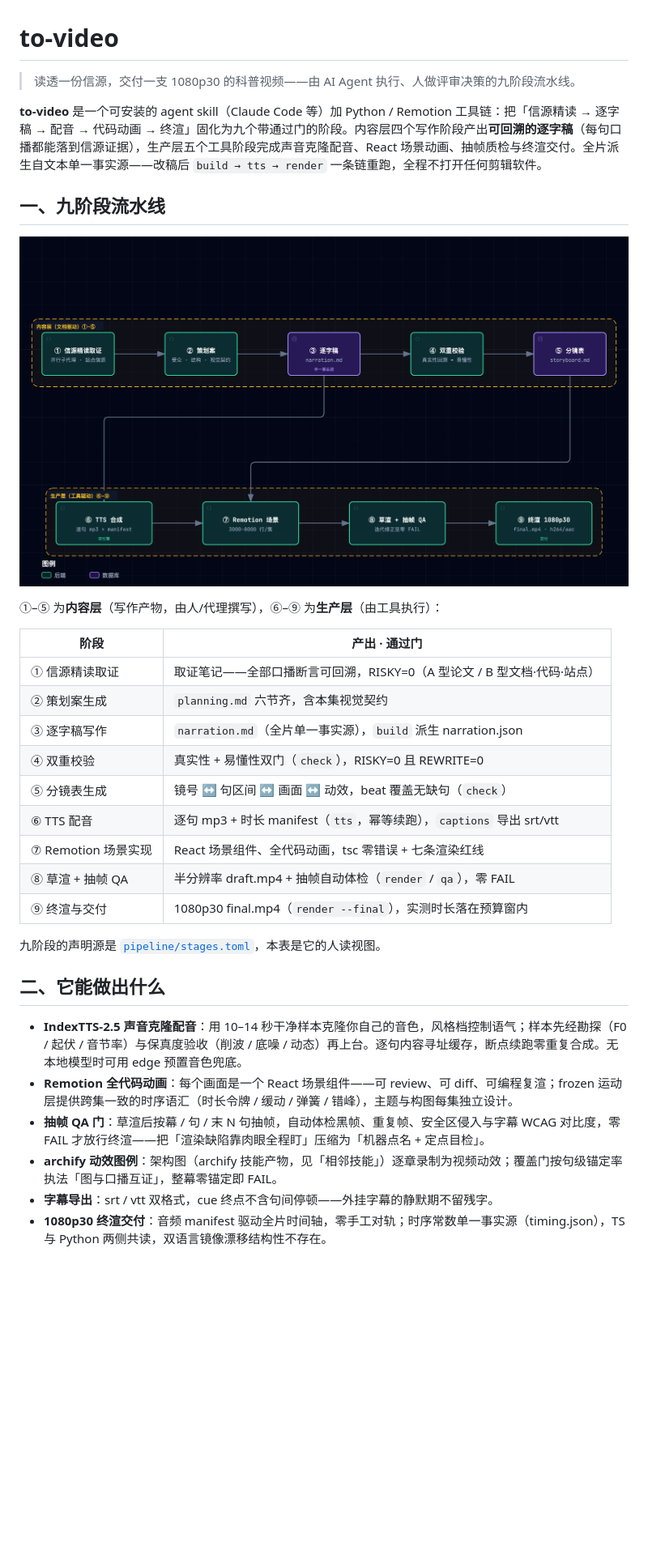
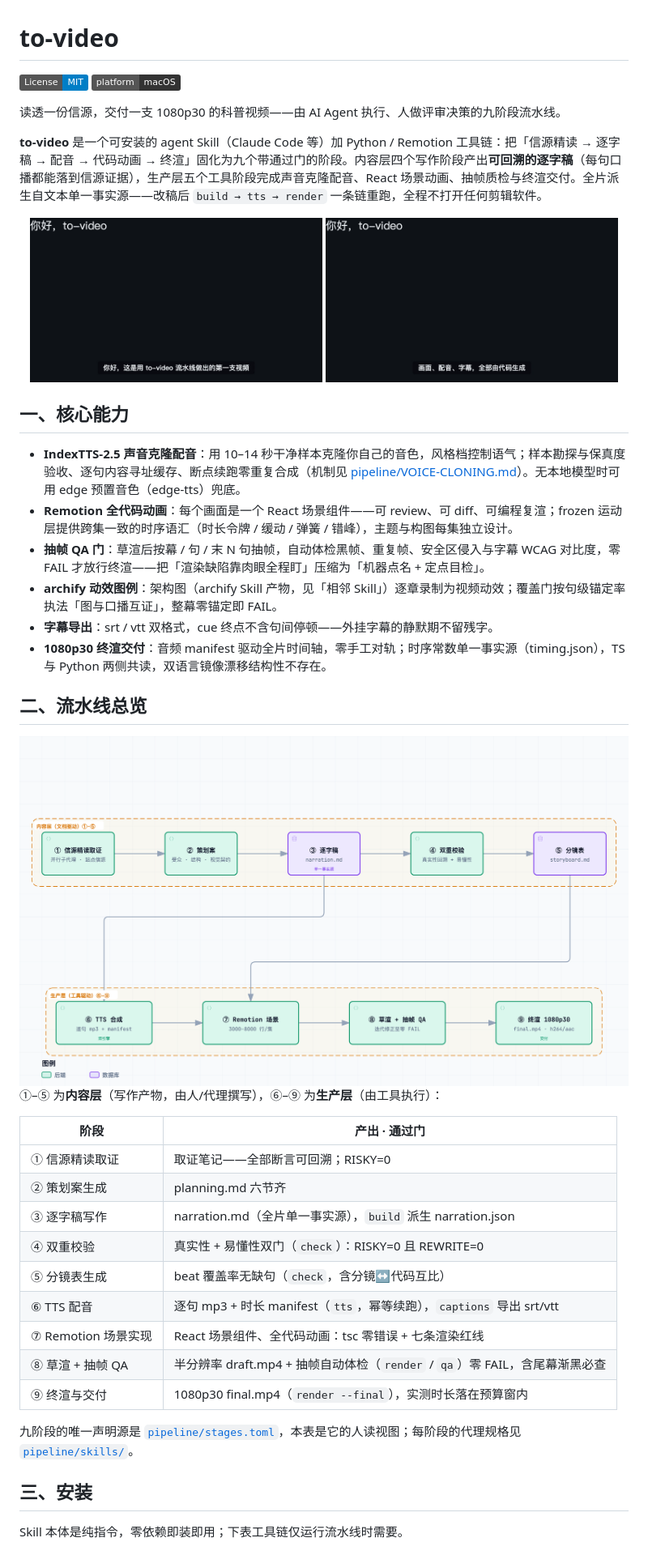
Before and after one commit to ThreeFish-AI/to-video, a Markdown page: README.md, the part around one of its changes. Shown at 81% size. Drawn GitHub-style; pictures changed too: docs/assets/demo/hello-video-01.png (added), docs/assets/demo/hello-video-02.png (added); badges without logos; blank space fills up the shorter version.

```diff
--- a/README.md
+++ b/README.md
@@ -1,35 +1,48 @@
 # to-video
 
-> 读透一份信源，交付一支 1080p30 的科普视频——由 AI Agent 执行、人做评审决策的九阶段流水线。
+[![License: MIT](https://img.shields.io/badge/License-MIT-informational.svg)](LICENSE) [![Platform: macOS](https://img.shields.io/badge/platform-macOS-333333.svg)](#三安装)
 
-**to-video** 是一个可安装的 agent skill（Claude Code 等）加 Python / Remotion 工具链：把「信源精读 → 逐字稿 → 配音 → 代码动画 → 终渲」固化为九个带通过门的阶段。内容层四个写作阶段产出**可回溯的逐字稿**（每句口播都能落到信源证据），生产层五个工具阶段完成声音克隆配音、React 场景动画、抽帧质检与终渲交付。全片派生自文本单一事实源——改稿后 `build → tts → render` 一条链重跑，全程不打开任何剪辑软件。
+读透一份信源，交付一支 1080p30 的科普视频——由 AI Agent 执行、人做评审决策的九阶段流水线。
 
-## 一、九阶段流水线
+**to-video** 是一个可安装的 agent Skill（Claude Code 等）加 Python / Remotion 工具链：把「信源精读 → 逐字稿 → 配音 → 代码动画 → 终渲」固化为九个带通过门的阶段。内容层四个写作阶段产出**可回溯的逐字稿**（每句口播都能落到信源证据），生产层五个工具阶段完成声音克隆配音、React 场景动画、抽帧质检与终渲交付。全片派生自文本单一事实源——改稿后 `build → tts → render` 一条链重跑，全程不打开任何剪辑软件。
 
-![九阶段双层流水线：内容层（文档驱动）① 信源精读取证 → ② 策划案 → ③ 逐字稿单一事实源 → ④ 双重校验 → ⑤ 分镜表；生产层（工具驱动）由 ③ 下行 ⑥ TTS 合成、由 ⑤ 下行 ⑦ Remotion 场景实现，二者汇合经 ⑧ 草渲 + 抽帧 QA 迭代修正，最终 ⑨ 终渲交付 1080p30](docs/assets/architecture/influence--pipeline-layers-dark.png)
+<p align="center">
+  <img src="docs/assets/demo/hello-video-01.png" width="48%" alt="Demo 帧 1"> <img src="docs/assets/demo/hello-video-02.png" width="48%" alt="Demo 帧 2">
+</p>
+
+## 一、核心能力
+
+- **IndexTTS-2.5 声音克隆配音**：用 10–14 秒干净样本克隆你自己的音色，风格档控制语气；样本勘探与保真度验收、逐句内容寻址缓存、断点续跑零重复合成（机制见 [pipeline/VOICE-CLONING.md](pipeline/VOICE-CLONING.md)）。无本地模型时可用 edge 预置音色（edge-tts）兜底。
+- **Remotion 全代码动画**：每个画面是一个 React 场景组件——可 review、可 diff、可编程复渲；frozen 运动层提供跨集一致的时序语汇（时长令牌 / 缓动 / 弹簧 / 错峰），主题与构图每集独立设计。
+- **抽帧 QA 门**：草渲后按幕 / 句 / 末 N 句抽帧，自动体检黑帧、重复帧、安全区侵入与字幕 WCAG 对比度，零 FAIL 才放行终渲——把「渲染缺陷靠肉眼全程盯」压缩为「机器点名 + 定点目检」。
+- **archify 动效图例**：架构图（archify Skill 产物，见「相邻 Skill」）逐章录制为视频动效；覆盖门按句级锚定率执法「图与口播互证」，整幕零锚定即 FAIL。
+- **字幕导出**：srt / vtt 双格式，cue 终点不含句间停顿——外挂字幕的静默期不留残字。
+- **1080p30 终渲交付**：音频 manifest 驱动全片时间轴，零手工对轨；时序常数单一事实源（timing.json），TS 与 Python 两侧共读，双语言镜像漂移结构性不存在。
+
+## 二、流水线总览
+
+<picture>
+  <source media="(prefers-color-scheme: dark)" srcset="docs/assets/architecture/influence--pipeline-layers-dark.png">
+  <img src="docs/assets/architecture/influence--pipeline-layers-light.png" alt="九阶段双层流水线：内容层（文档驱动）① 信源精读取证 → ② 策划案 → ③ 逐字稿单一事实源 → ④ 双重校验 → ⑤ 分镜表；生产层（工具驱动）由 ③ 下行 ⑥ TTS 合成、由 ⑤ 下行 ⑦ Remotion 场景实现，二者汇合经 ⑧ 草渲 + 抽帧 QA 迭代修正，最终 ⑨ 终渲交付 1080p30">
+</picture>
 
 ①–⑤ 为**内容层**（写作产物，由人/代理撰写），⑥–⑨ 为**生产层**（由工具执行）：
 
 | 阶段 | 产出 · 通过门 |
 | --- | --- |
-| ① 信源精读取证 | 取证笔记——全部口播断言可回溯，RISKY=0（A 型论文 / B 型文档·代码·站点） |
-| ② 策划案生成 | `planning.md` 六节齐，含本集视觉契约 |
-| ③ 逐字稿写作 | `narration.md`（全片单一事实源），`build` 派生 narration.json |
-| ④ 双重校验 | 真实性 + 易懂性双门（`check`），RISKY=0 且 REWRITE=0 |
-| ⑤ 分镜表生成 | 镜号 ↔ 句区间 ↔ 画面 ↔ 动效，beat 覆盖无缺句（`check`） |
+| ① 信源精读取证 | 取证笔记——全部断言可回溯；RISKY=0 |
+| ② 策划案生成 | planning.md 六节齐 |
+| ③ 逐字稿写作 | narration.md（全片单一事实源），`build` 派生 narration.json |
+| ④ 双重校验 | 真实性 + 易懂性双门（`check`）：RISKY=0 且 REWRITE=0 |
+| ⑤ 分镜表生成 | beat 覆盖率无缺句（`check`，含分镜↔代码互比） |
 | ⑥ TTS 配音 | 逐句 mp3 + 时长 manifest（`tts`，幂等续跑），`captions` 导出 srt/vtt |
-| ⑦ Remotion 场景实现 | React 场景组件、全代码动画，tsc 零错误 + 七条渲染红线 |
-| ⑧ 草渲 + 抽帧 QA | 半分辨率 draft.mp4 + 抽帧自动体检（`render` / `qa`），零 FAIL |
+| ⑦ Remotion 场景实现 | React 场景组件、全代码动画：tsc 零错误 + 七条渲染红线 |
+| ⑧ 草渲 + 抽帧 QA | 半分辨率 draft.mp4 + 抽帧自动体检（`render` / `qa`）零 FAIL，含尾幕渐黑必查 |
 | ⑨ 终渲与交付 | 1080p30 final.mp4（`render --final`），实测时长落在预算窗内 |
 
-九阶段的声明源是 [`pipeline/stages.toml`](pipeline/stages.toml)，本表是它的人读视图。
+九阶段的唯一声明源是 [`pipeline/stages.toml`](pipeline/stages.toml)，本表是它的人读视图；每阶段的代理规格见 [`pipeline/skills/`](pipeline/skills/)。
 
-## 二、它能做出什么
+## 三、安装
 
-- **IndexTTS-2.5 声音克隆配音**：用 10–14 秒干净样本克隆你自己的音色，风格档控制语气；样本先经勘探（F0 / 起伏 / 音节率）与保真度验收（削波 / 底噪 / 动态）再上台。逐句内容寻址缓存，断点续跑零重复合成。无本地模型时可用 edge 预置音色兜底。
-- **Remotion 全代码动画**：每个画面是一个 React 场景组件——可 review、可 diff、可编程复渲；frozen 运动层提供跨集一致的时序语汇（时长令牌 / 缓动 / 弹簧 / 错峰），主题与构图每集独立设计。
-- **抽帧 QA 门**：草渲后按幕 / 句 / 末 N 句抽帧，自动体检黑帧、重复帧、安全区侵入与字幕 WCAG 对比度，零 FAIL 才放行终渲——把「渲染缺陷靠肉眼全程盯」压缩为「机器点名 + 定点目检」。
-- **archify 动效图例**：架构图（archify 技能产物，见「相邻技能」）逐章录制为视频动效；覆盖门按句级锚定率执法「图与口播互证」，整幕零锚定即 FAIL。
-- **字幕导出**：srt / vtt 双格式，cue 终点不含句间停顿——外挂字幕的静默期不留残字。
-- **1080p30 终渲交付**：音频 manifest 驱动全片时间轴，零手工对轨；时序常数单一事实源（timing.json），TS 与 Python 两侧共读，双语言镜像漂移结构性不存在。
+Skill 本体是纯指令，零依赖即装即用；下表工具链仅运行流水线时需要。
 
```
Also changed, not shown: other parts of README.md (+43 -62 lines), 2 other files.
